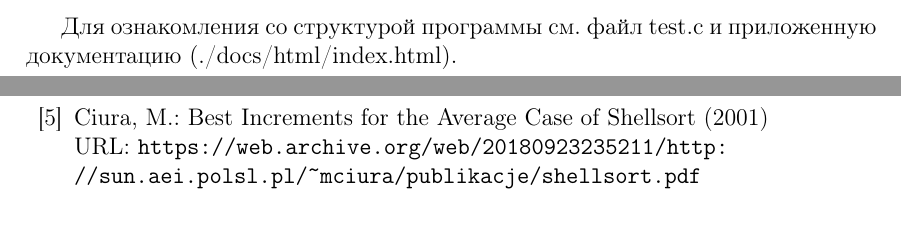
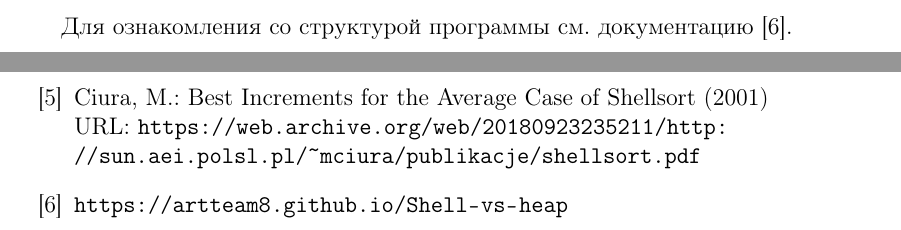
Before and after one commit to artteam8/Shell-vs-heap, a LaTeX document (report.tex): two parts of pages 9 and 12 of 12, joined at a grey line, cut so that both start at the same text. Compiled offline with pdfLaTeX.

Commit message:
changed report docs

```diff
--- a/report.tex
+++ b/report.tex
@@ -251,9 +251,8 @@ Heap sort явно хуже Shell на небольших массивах; с
 \clearpage
 \newpage
 
-
 \section{Структура программы и спецификация функций}
-Для ознакомления со структурой программы см. файл test.c и приложенную документацию (./docs/html/index.html).
+Для ознакомления со структурой программы см. документацию [6].
 \newpage
 
 \section{Отладка программы, тестирование функций}
@@ -312,7 +311,9 @@ gap_ciura(int k, int len) {
     URL: \url{https://www.mathnet.ru/links/70f3017dee65e76e20d95c70ee67cc79/ppi751.pdf}
 \bibitem{cs} Ciura, M.: Best Increments for the Average Case
     of Shellsort (2001) \\
-    URL: \url{https://web.archive.org/web/20180923235211/http://sun.aei.polsl.pl/~mciura/publikacje/shellsort.pdf}
+    URL: \url{https://web.archive.org/web/20180923235211/http://sun.aei.polsl.pl/~mciura/publikacje/shellsort.pdf} \\
+\bibitem{cs}
+        \url{https://artteam8.github.io/Shell-vs-heap}
 \end{thebibliography}
 \end{raggedright}
 
```
Also changed, not shown: report.pdf.
